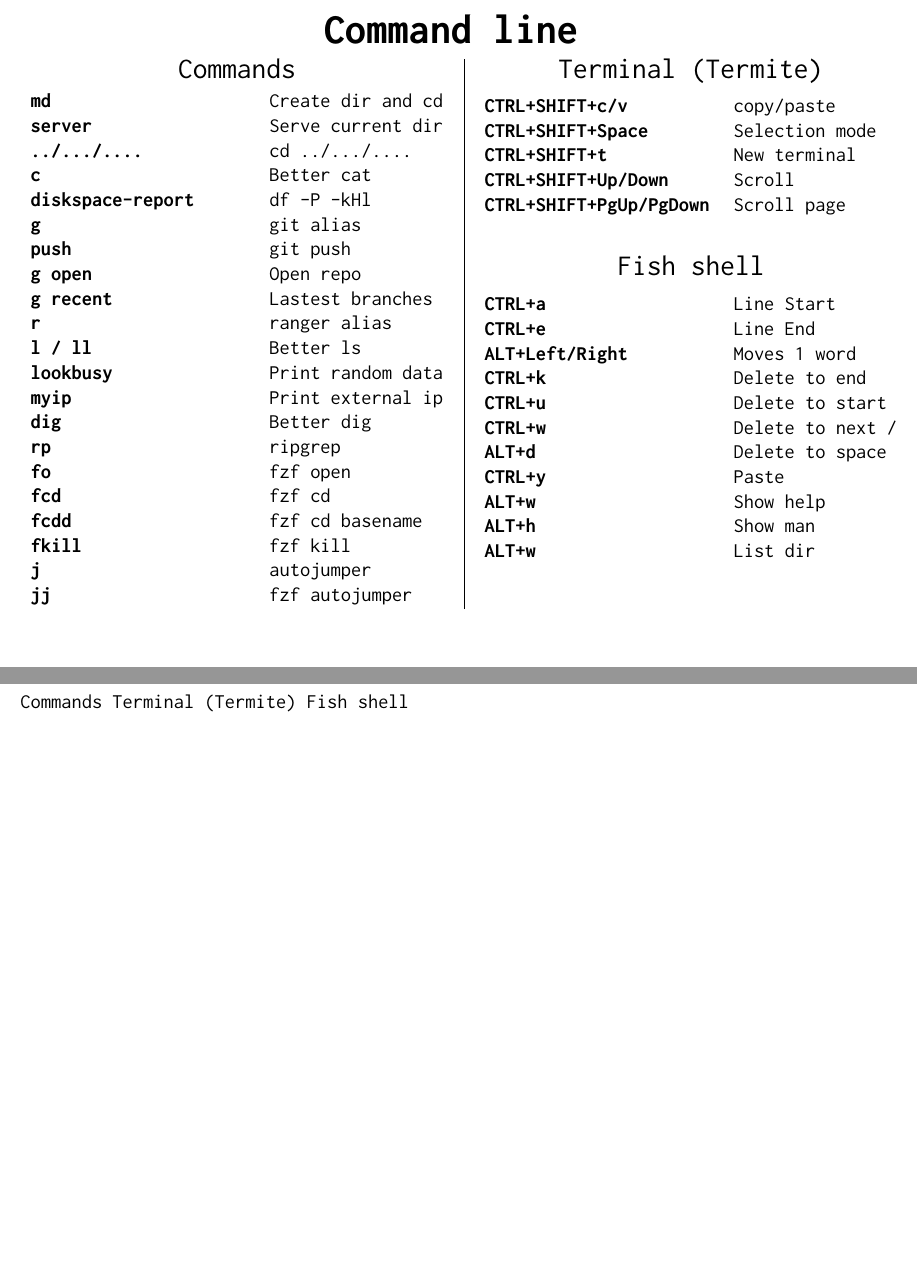
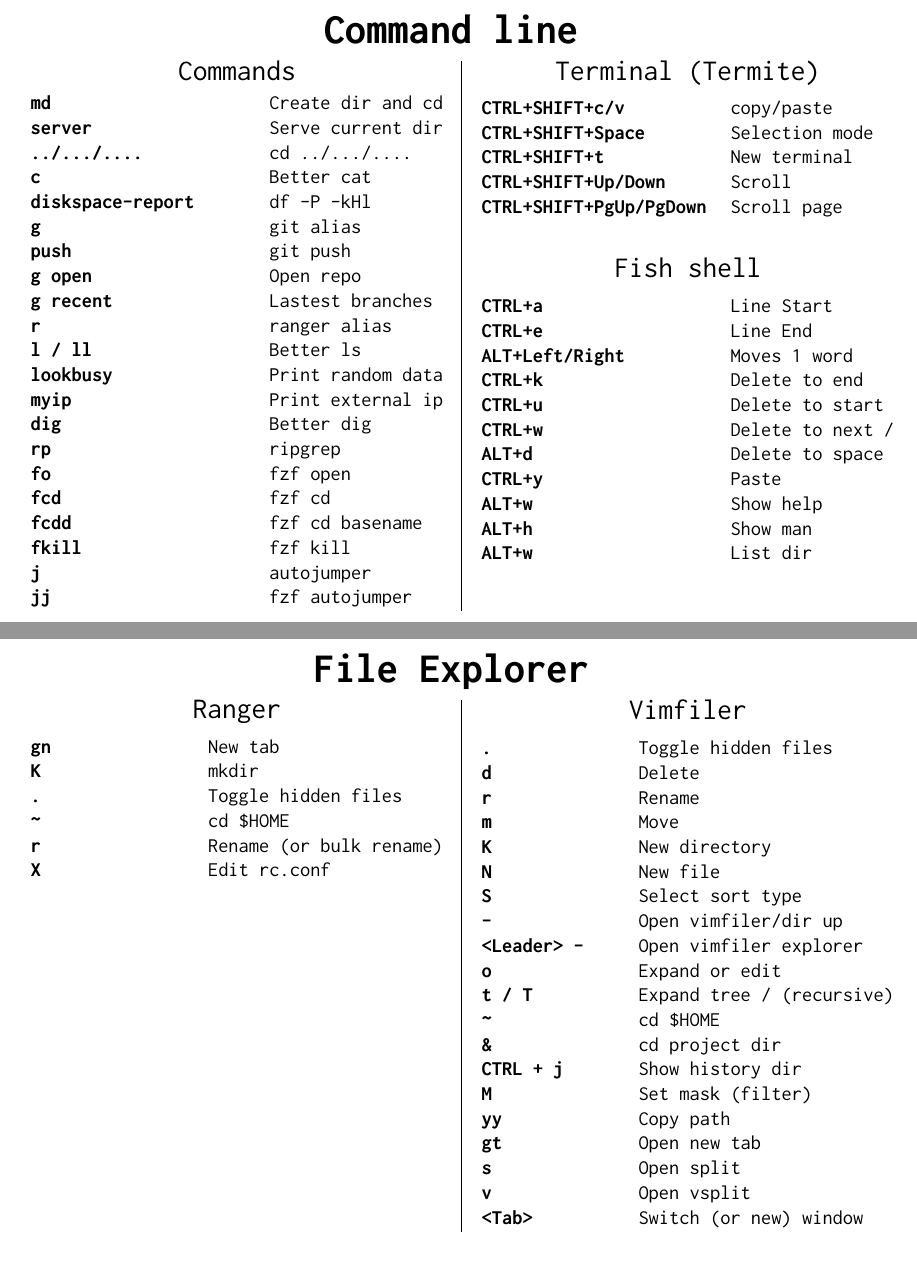
Before and after one commit to jlesquembre/dotfiles, a LaTeX document (cheatsheet.tex): two parts of pages 1 and 2 of 2, joined at a grey line, cut so that both start at the same text. Compiled offline with pdfLaTeX.

Commit message:
Update cheatsheet

```diff
--- a/cheatsheet.tex
+++ b/cheatsheet.tex
@@ -5,6 +5,7 @@
 \usepackage{multicol}
 \usepackage{booktabs}
 \usepackage{tabu}
+\usepackage{adjustbox}
 %\usepackage{cellspace}
 %%\usepackage{multirow}
 %\usepackage{tabularx}
@@ -18,7 +19,7 @@
 \usepackage[margin=1cm]{geometry}
 \setlength{\columnsep}{1cm}
 \setlength{\columnseprule}{0.4pt}
-
+\pagenumbering{gobble}
 
     %\begin{tabu} to \textwidth {Xl}
 
@@ -51,12 +52,13 @@
       %%\toprule
       %%\bottomrule
     \end{tabu}
-  \end{minipage}
+  \end{minipage}}%
   %\qquad{\vrule}\qquad
+  \hfil
   \vrule{}
   %\hfil
   %\vrule{}
-  \begin{minipage}[t]{.47\textwidth}
+  \adjustbox{valign=t}{\begin{minipage}{.47\textwidth}
     \centerline{\Large Terminal (Termite)}\medskip
     \begin{tabu}{Xl}
       \textbf{CTRL+SHIFT+c/v} &  copy/paste \\
@@ -79,7 +81,7 @@
       \textbf{ALT+h} &  Show man\\
       \textbf{ALT+w} &  List dir\\
     \end{tabu}
-  \end{minipage} %\hfil
+  \end{minipage}}% %\hfil
 
 
   %\begin{multicols}{2}
@@ -91,15 +93,65 @@
   %  %%  \textbf{server} & Serve current directory \\
   %  %%\end{tabularx}
 
-
   %  \columnbreak
 
   %\end{multicols}
 
-
   \newpage
 
-  Commands
-  Terminal (Termite)
-  Fish shell
+  \centerline{\textbf{\Huge File Explorer}}\medskip
+  \adjustbox{valign=t}{\begin{minipage}{.47\textwidth}
+    \begin{tabu}{Xl}
+      \multicolumn{2}{c}{\Large Ranger}\medskip \\
+      \textbf{gn} & New tab \\
+      \textbf{K} & mkdir \\
+      \textbf{.} & Toggle hidden files \\
+      \textbf{\textasciitilde} & cd \$HOME \\
+      \textbf{r} & Rename (or bulk rename) \\
+      \textbf{X} & Edit rc.conf \\
+    \end{tabu}
+  \end{minipage}}%
+  \hfil
+  \vrule{}
+  \adjustbox{valign=t}{\begin{minipage}{.47\textwidth}
+    \begin{tabu}{Xl}
+      \multicolumn{2}{c}{\Large Vimfiler}\medskip \\
+      \textbf{.} & Toggle hidden files \\
+      \textbf{d} & Delete \\
+      \textbf{r} & Rename \\
+      \textbf{m} & Move \\
+      \textbf{K} & New directory \\
+      \textbf{N} & New file \\
+      \textbf{S} & Select sort type \\
+      \textbf{-} & Open vimfiler/dir up \\
+      \textbf{<Leader> -} & Open vimfiler explorer \\
+      \textbf{o} & Expand or edit \\
+      \textbf{t / T} & Expand tree / (recursive) \\
+      \textbf{\textasciitilde} & cd \$HOME \\
+      \textbf{\&} & cd project dir \\
+      \textbf{CTRL + j} & Show history dir \\
+      \textbf{M} & Set mask (filter) \\
+      \textbf{yy} & Copy path \\
+      \textbf{gt} & Open new tab \\
+      \textbf{s} & Open split \\
+      \textbf{v} & Open vsplit \\
+      \textbf{<Tab>} & Switch (or new) window \\
+    \end{tabu}
+  \end{minipage}}%
+  %% New page template
+  %%\newpage
+  %%\centerline{\textbf{\Huge ?}}\medskip
+  %%\adjustbox{valign=t}{\begin{minipage}{.47\textwidth}
+  %%  \begin{tabu}{Xl}
+  %%    \multicolumn{2}{c}{\Large ?}\medskip \\
+  %%    \textbf{?} & ? \\
+  %%  \end{tabu}
+  %%\end{minipage}}%
+  %%\vrule{}
+  %%\adjustbox{valign=t}{\begin{minipage}{.47\textwidth}
+  %%  \begin{tabu}{Xl}
+  %%    \multicolumn{2}{c}{\Large ?}\medskip \\
+  %%    \textbf{?} & ? \\
+  %%  \end{tabu}
+  %%\end{minipage}}% %\hfil
 \end{document}
```
Also changed, not shown: cheatsheet.tex (2 more changed lines).
